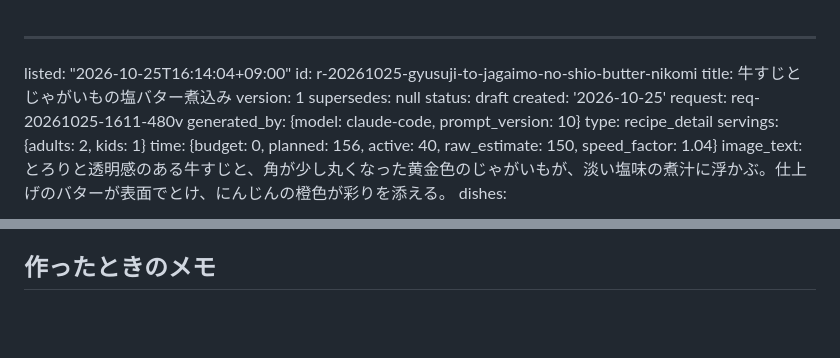
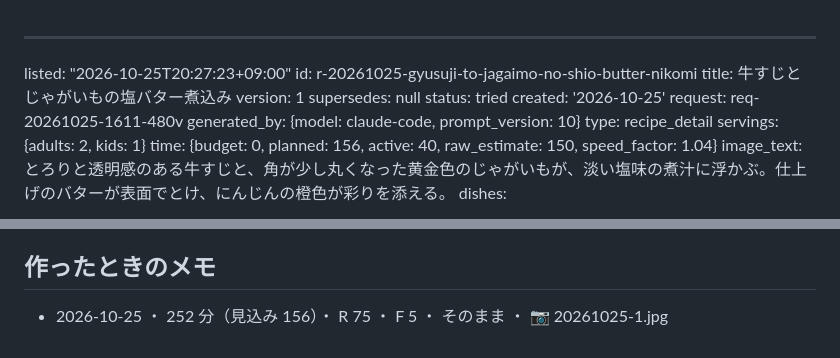
Before and after one commit to peirin1230-ship-it/recipi, a Markdown page: recipes/r-20261025-gyusuji-to-jagaimo-no-shio-butter-nikomi.md, 2 parts joined by grey strips. Rendered like a GitHub page; blank space fills up the shorter version.

Commit message:
調理済みに追加: 牛すじとじゃがいもの塩バター煮込み

```diff
--- a/recipes/r-20261025-gyusuji-to-jagaimo-no-shio-butter-nikomi.md
+++ b/recipes/r-20261025-gyusuji-to-jagaimo-no-shio-butter-nikomi.md
@@ -1,10 +1,10 @@
 ---
-listed: "2026-10-25T16:14:04+09:00"
+listed: "2026-10-25T20:27:23+09:00"
 id: r-20261025-gyusuji-to-jagaimo-no-shio-butter-nikomi
 title: 牛すじとじゃがいもの塩バター煮込み
 version: 1
 supersedes: null
-status: draft
+status: tried
 created: '2026-10-25'
 request: req-20261025-1611-480v
 generated_by: {model: claude-code, prompt_version: 10}
@@ -261,3 +261,4 @@ together: [r-20261025-seseri-to-eringi-no-grill-shioyaki]
 - 鍋は粗熱が取れてから、煮汁をキッチンペーパーで拭いて洗う
 
 ## 作ったときのメモ
+- 2026-10-25 ・ 252 分（見込み 156）・ R 75 ・ F 5 ・ そのまま ・ 📷 20261025-1.jpg
```
